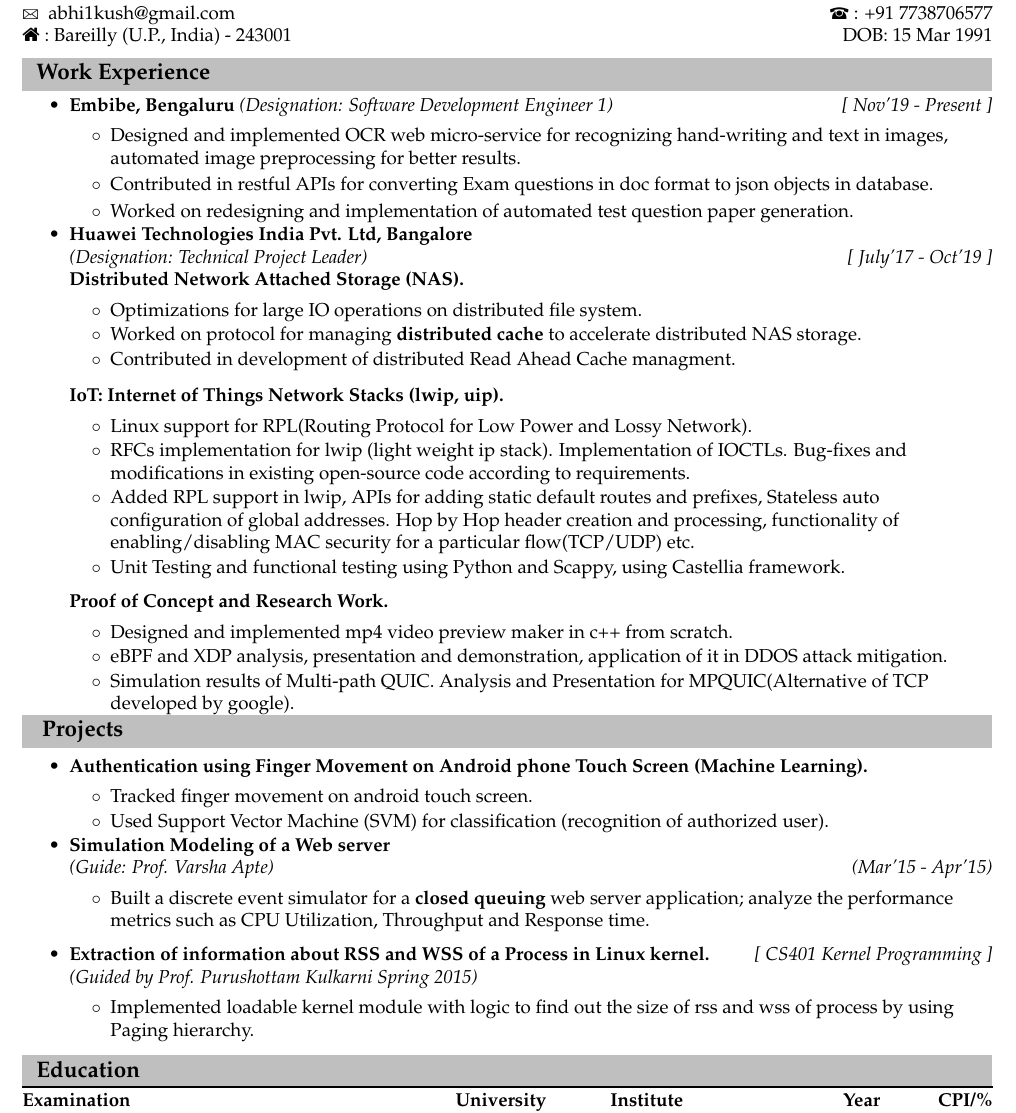
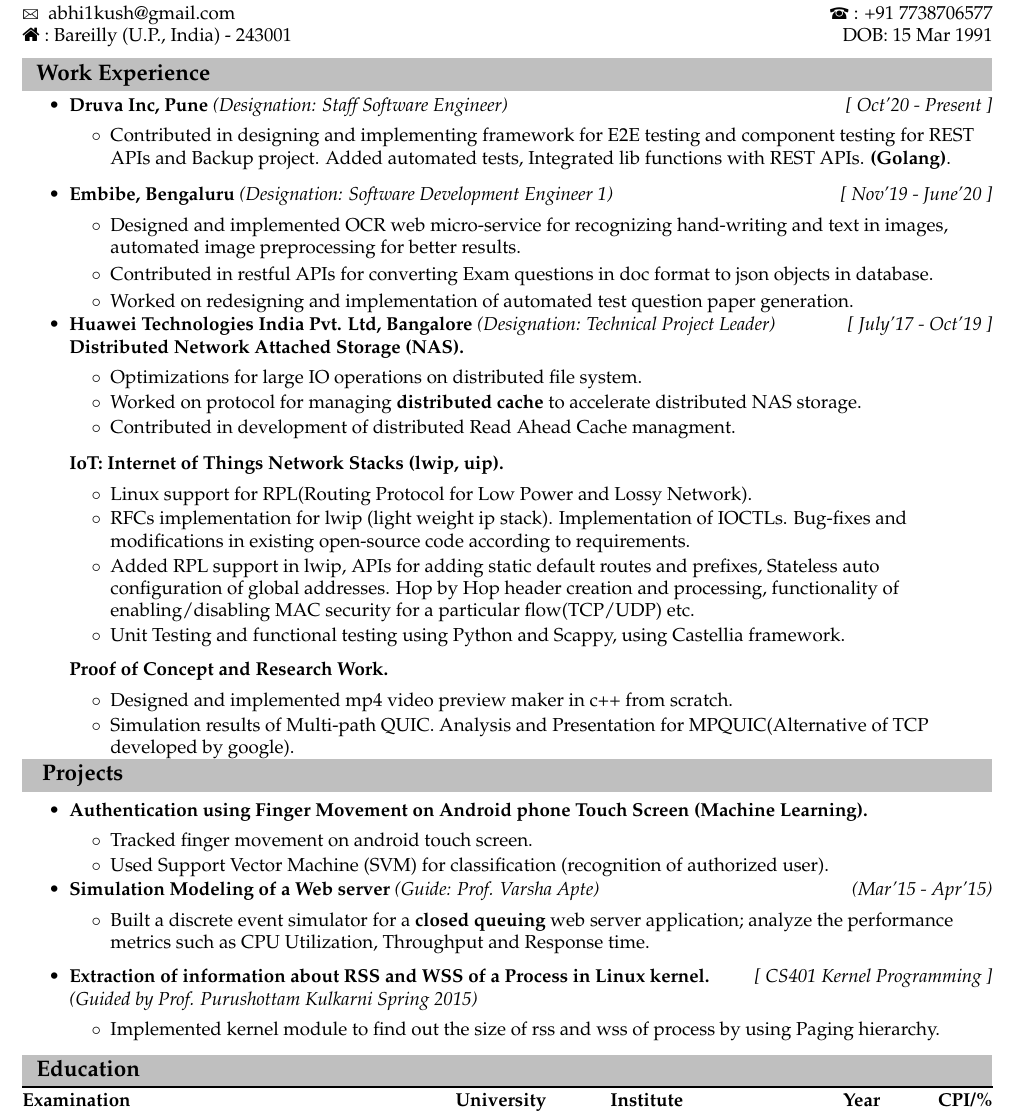
Before and after one commit to abhi1kush/Resume, a LaTeX document (onepage/one_page.tex): part of the page, cut so that both start at the same text. Compiled offline with pdfLaTeX.

Commit message:
added druva details.

```diff
--- a/onepage/one_page.tex
+++ b/onepage/one_page.tex
@@ -74,8 +74,13 @@
 \resheading{Work Experience}
 \vspace{-0.4cm}
 \begin{itemize}
+\item \textbf{Druva Inc, Pune}
+\emph{(Designation: Staff Software Engineer)} \hfill {\emph{[ Oct'20 - Present ]}} \\[-0.6cm]
+\begin{itemize}
+\item Contributed in designing and implementing framework for E2E testing and component testing for REST APIs and Backup project. Added automated tests, Integrated lib functions with REST APIs. {\bf(Golang)}.
+\end{itemize}
 \item \textbf{Embibe, Bengaluru}
-\emph{(Designation: Software Development Engineer 1)} \hfill {\emph{[ Nov'19 - Present ]}} \\[-0.6cm]
+\emph{(Designation: Software Development Engineer 1)} \hfill {\emph{[ Nov'19 - June'20 ]}} \\[-0.6cm]
 \begin{itemize}
 \item Designed and implemented OCR web micro-service for recognizing hand-writing and text in images, automated image preprocessing for better results.
 \item Contributed in restful APIs for converting Exam questions in doc format to json objects in database.
@@ -86,7 +91,7 @@
 \vspace{-0.25cm}
 \vspace{-0.2cm}
 \begin{itemize}
-\item \textbf{Huawei Technologies India Pvt. Ltd, Bangalore} \\
+\item \textbf{Huawei Technologies India Pvt. Ltd, Bangalore}
 \emph{(Designation: Technical Project Leader)} \hfill {\emph{[ July'17 - Oct'19 ]}}  \\
 \textbf{Distributed Network Attached Storage (NAS).}\\[-0.6cm]
 \begin{itemize}
@@ -104,13 +109,10 @@
 \textbf{Proof of Concept and Research Work.}\\[-0.6cm]
 \begin{itemize}
 	\item Designed and implemented mp4 video preview maker in c++ from scratch. \\[-0.5cm]
-	\item eBPF and XDP analysis, presentation and demonstration, application of it in DDOS attack mitigation.\\[-0.5cm]
 	\item Simulation results of Multi-path QUIC. Analysis and Presentation for MPQUIC(Alternative of TCP developed by google).\\[-0.5cm]
 \end{itemize}
 \end{itemize}
-
 \vspace{-0.25cm}
-
 \resheading{ Projects}
 \begin{itemize}
 \item \textbf{Authentication using Finger Movement on Android phone Touch Screen (Machine Learning).}\hfill \\[-0.6cm]
@@ -122,7 +124,7 @@
 \vspace{-0.30cm}
 
 
-\item \textbf{Simulation Modeling of a Web server} \\
+\item \textbf{Simulation Modeling of a Web server}
 \emph{(Guide: Prof. Varsha Apte)} \hfill \emph{(Mar'15 - Apr'15)} \\[-0.6cm]
 \begin{itemize}
 \item Built a discrete event simulator for a \textbf{closed queuing} web server application; analyze the performance metrics such as CPU Utilization, Throughput and Response time. \\[-0.5cm]
@@ -131,7 +133,7 @@
 	\item \textbf{Extraction of information about RSS and WSS of a Process in Linux kernel.} \hfill \emph{[ CS401 Kernel Programming ]}\hfill
 \emph{(Guided by Prof. Purushottam Kulkarni Spring 2015)} \\[-0.8cm]
 \begin{itemize}
-\item Implemented loadable kernel module with logic to find out the size of rss and wss of process by using Paging hierarchy. \\[-0.6cm]
+\item Implemented kernel module to find out the size of rss and wss of process by using Paging hierarchy. \\[-0.6cm]
 \end{itemize}
 \end{itemize}
 
```
Also changed, not shown: onepage/onepage.pdf (added).
